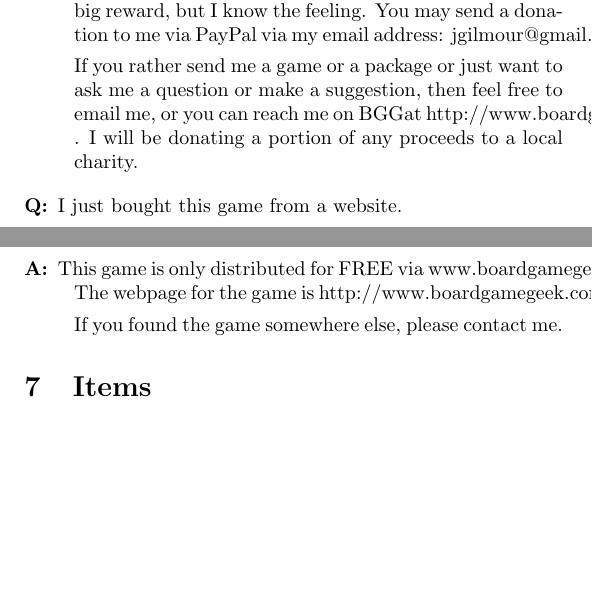
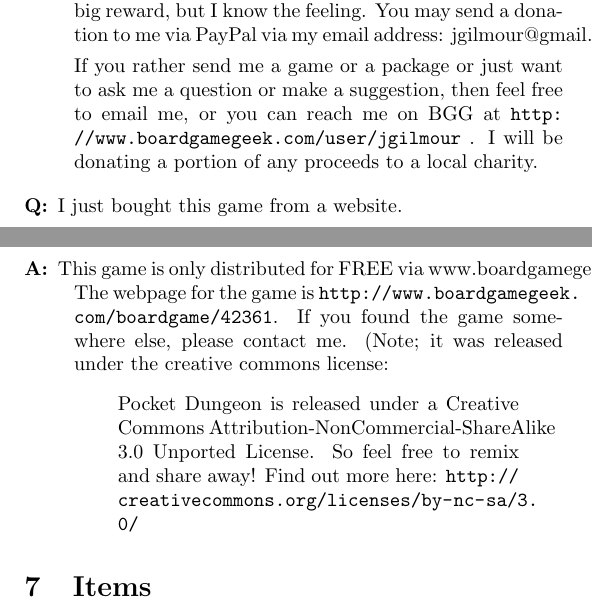
Before and after one commit to mvanwinkle/pocket_dungeon_redux, a LaTeX document (tex_attempt_1/pocket_dungeon.tex): two parts of pages 26 and 27 of 36, joined at a grey line, cut so that both start at the same text, the shorter picture padded with empty space. Compiled offline with pdfLaTeX.

Commit message:
progress

```diff
--- a/tex_attempt_1/pocket_dungeon.tex
+++ b/tex_attempt_1/pocket_dungeon.tex
@@ -503,15 +503,17 @@ enemy stats in the DunGen (Likely candidates would be Armor and Damage, maybe HP
 \item[Q:]  Sir you have pleased the pants right off of me with this fun and awesome game. I would like to return the favor. Is there anything I can do for you?
 \item[A:]  Just the fact that people are enjoying my game is an awful big reward, but I know the feeling. You may send a donation to me via PayPal via my email address: jgilmour@gmail.com
 
-If you rather send me a game or a package or just want to ask me a question or make a suggestion, then feel free to email me, or you can reach me on BGGat
-http://www.boardgamegeek.com/user/jgilmour . I will be donating a portion of any proceeds to a local charity.
+If you rather send me a game or a package or just want to ask me a question or make a suggestion, then feel free to email me, or you can reach me on BGG at
+\url{http://www.boardgamegeek.com/user/jgilmour} . I will be donating a portion of any proceeds to a local charity.
 \end{description}
 
 \begin{description}
 \item[Q:]  I just bought this game from a website.
-\item[A:]  This game is only distributed for FREE via www.boardgamegeeks.com. The webpage for the game is http://www.boardgamegeek.com/boardgame/42361
+\item[A:]  This game is only distributed for FREE via www.boardgamegeeks.com. The webpage for the game is \url{http://www.boardgamegeek.com/boardgame/42361}.   If you found the game somewhere else, please contact me.  (Note; it was released under the creative commons license:
+\begin{quote}
+Pocket Dungeon is released under a Creative Commons Attribution-NonCommercial-ShareAlike 3.0 Unported License. So feel free to remix and share away! Find out more here: \url{http://creativecommons.org/licenses/by-nc-sa/3.0/}
+\end{quote}
 
-If you found the game somewhere else, please contact me.
 \end{description}
 
 \section{Items}
```
